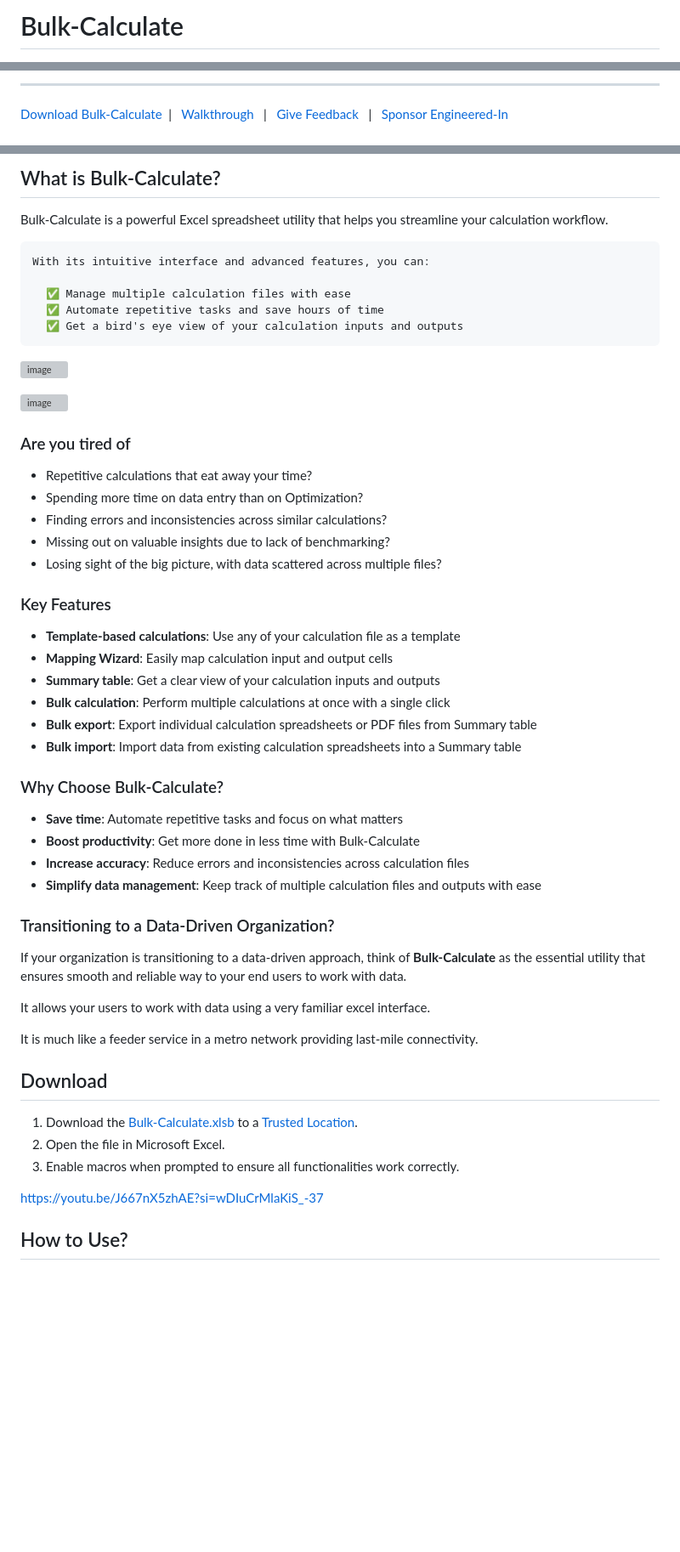
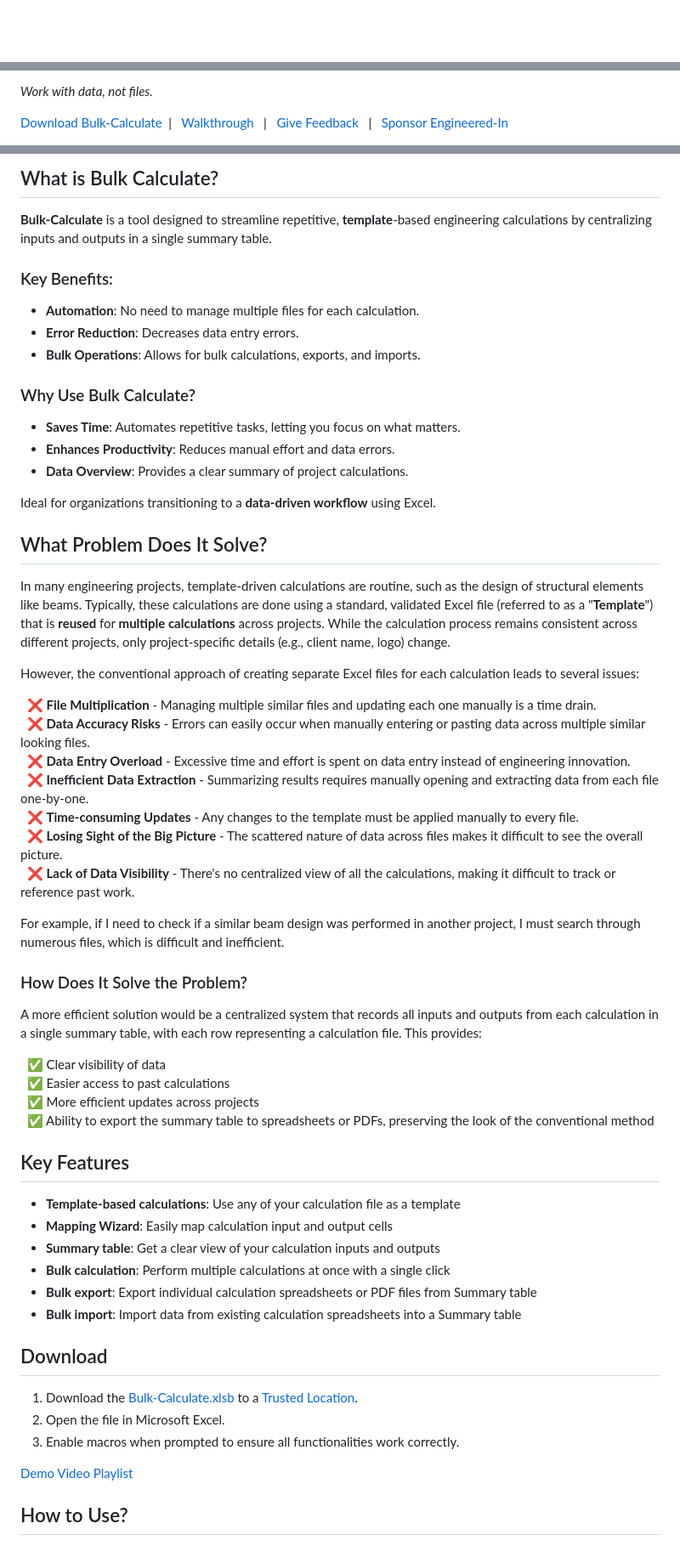
Before and after one commit to engineered-in/Bulk-Calculate, a Markdown page: README.md, 3 parts joined by grey strips. Shown: that part at 85% size. Drawn GitHub-style; blank space fills up the shorter version; grey boxes are pictures that could not be loaded.

Commit message:
Update README.md
Signed-off-by: SWARUP Selvaraj 🇮🇳 <35597446+SWARUP-Selvaraj@users.noreply.github.com>

```diff
--- a/README.md
+++ b/README.md
@@ -1,2 +1 @@
-# Bulk-Calculate
 
@@ -10,5 +3,6 @@
 
----
+<i>Work with data, not files.</i>
+
 [Download Bulk-Calculate](https://github.com/engineered-in/Bulk-Calculate/releases/latest/download/Bulk-Calculate.xlsb)&nbsp; | &nbsp;
 [Walkthrough](https://view.genially.com/66ef09bc2d8d928848f09bb2/interactive-content-bulk-calculate-getting-started-guide) &nbsp; | &nbsp;
 <a href="mailto:swarup+bulk-calculate@engineered.co.in?subject=Bulk-Calculate%20-%20Feedback%20-%20reg.&body=Dear%20Swarup,%0D%0A%0D%0APlease%20find%20below%20my%20feedback%20on%20Bulk-Calculate.xlsb%0D%0A%0D%0AFeedback [Positive/Negative]: %0D%0A%0D%0AComments:"  target="_blank">Give Feedback</a> &nbsp; | &nbsp;
@@ -19,29 +12,52 @@
 
-## What is Bulk-Calculate?
+## What is Bulk Calculate?
 
-Bulk-Calculate is a powerful Excel spreadsheet utility that helps you streamline your calculation workflow.
+**Bulk-Calculate** is a tool designed to streamline repetitive, **template**-based engineering calculations by centralizing inputs and outputs in a single summary table.
 
-    With its intuitive interface and advanced features, you can:
+### Key Benefits:
+- **Automation**: No need to manage multiple files for each calculation.
+- **Error Reduction**: Decreases data entry errors.
+- **Bulk Operations**: Allows for bulk calculations, exports, and imports.
 
-      ✅ Manage multiple calculation files with ease
-      ✅ Automate repetitive tasks and save hours of time
-      ✅ Get a bird's eye view of your calculation inputs and outputs
+### Why Use Bulk Calculate?
+- **Saves Time**: Automates repetitive tasks, letting you focus on what matters.
+- **Enhances Productivity**: Reduces manual effort and data errors.
+- **Data Overview**: Provides a clear summary of project calculations.
 
-![image](https://github.com/user-attachments/assets/4e4416f5-cab9-4526-9094-eabf1e398877)
+Ideal for organizations transitioning to a **data-driven workflow** using Excel.
 
-![image](https://github.com/user-attachments/assets/02f6b1df-57a7-430e-9c71-51ddd0855247)
+## What Problem Does It Solve?
+
+In many engineering projects, template-driven calculations are routine, such as the design of structural elements like beams.
+Typically, these calculations are done using a standard, validated Excel file (referred to as a "**Template**") that is **reused** for **multiple calculations** across projects.
+While the calculation process remains consistent across different projects, only project-specific details (e.g., client name, logo) change.
 
 
+However, the conventional approach of creating separate Excel files for each calculation leads to several issues:
 
-### Are you tired of
+&nbsp;&nbsp;❌ **File Multiplication** - Managing multiple similar files and updating each one manually is a time drain.
+&nbsp;&nbsp;❌ **Data Accuracy Risks** - Errors can easily occur when manually entering or pasting data across multiple similar looking files.
+&nbsp;&nbsp;❌ **Data Entry Overload** - Excessive time and effort is spent on data entry instead of engineering innovation.
+&nbsp;&nbsp;❌ **Inefficient Data Extraction** - Summarizing results requires manually opening and extracting data from each file one-by-one.
+&nbsp;&nbsp;❌ **Time-consuming Updates** - Any changes to the template must be applied manually to every file.
+&nbsp;&nbsp;❌ **Losing Sight of the Big Picture** - The scattered nature of data across files makes it difficult to see the overall picture.
+&nbsp;&nbsp;❌ **Lack of Data Visibility** - There's no centralized view of all the calculations, making it difficult to track or reference past work.
 
-- Repetitive calculations that eat away your time?
-- Spending more time on data entry than on Optimization?
-- Finding errors and inconsistencies across similar calculations?
-- Missing out on valuable insights due to lack of benchmarking?
-- Losing sight of the big picture, with data scattered across multiple files?
 
-### Key Features
+For example, if I need to check if a similar beam design was performed in another project, I must search through numerous files, which is difficult and inefficient.
+
+### How Does It Solve the Problem?
+
+A more efficient solution would be a centralized system that records all inputs and outputs from each calculation in a single summary table, with each row representing a calculation file.
+This provides:
+
+&nbsp;&nbsp;✅ Clear visibility of data
+&nbsp;&nbsp;✅ Easier access to past calculations
+&nbsp;&nbsp;✅ More efficient updates across projects
+&nbsp;&nbsp;✅ Ability to export the summary table to spreadsheets or PDFs, preserving the look of the conventional method
+
+
+## Key Features
 
 - **Template-based calculations**: Use any of your calculation file as a template
 - **Mapping Wizard**: Easily map calculation input and output cells
@@ -50,21 +66,6 @@ Bulk-Calculate is a powerful Excel spreadsheet utility that helps you streamline
 - **Bulk export**: Export individual calculation spreadsheets or PDF files from Summary table
 - **Bulk import**: Import data from existing calculation spreadsheets into a Summary table
 
-### Why Choose Bulk-Calculate?
-
-- **Save time**: Automate repetitive tasks and focus on what matters
-- **Boost productivity**: Get more done in less time with Bulk-Calculate
-- **Increase accuracy**: Reduce errors and inconsistencies across calculation files
-- **Simplify data management**: Keep track of multiple calculation files and outputs with ease
-
-### Transitioning to a Data-Driven Organization?
-
-If your organization is transitioning to a data-driven approach, think of **Bulk-Calculate** as the essential utility that ensures smooth and reliable way to your end users to work with data.
-
-It allows your users to work with data using a very familiar excel interface.
-
-It is much like a feeder service in a metro network providing last-mile connectivity.
-
 
 ## Download
 
@@ -72,7 +73,7 @@ It is much like a feeder service in a metro network providing last-mile connecti
 2. Open the file in Microsoft Excel.
 3. Enable macros when prompted to ensure all functionalities work correctly.
 
-https://youtu.be/J667nX5zhAE?si=wDIuCrMlaKiS_-37
+[Demo Video Playlist](https://www.youtube.com/watch?v=J667nX5zhAE&list=PLEv5wGuO-nlCG0vGYjktEjpwVfhTBWX8P)
 
 ## How to Use?
 
```
Also changed, not shown: other parts of README.md (+56 -13 lines).
